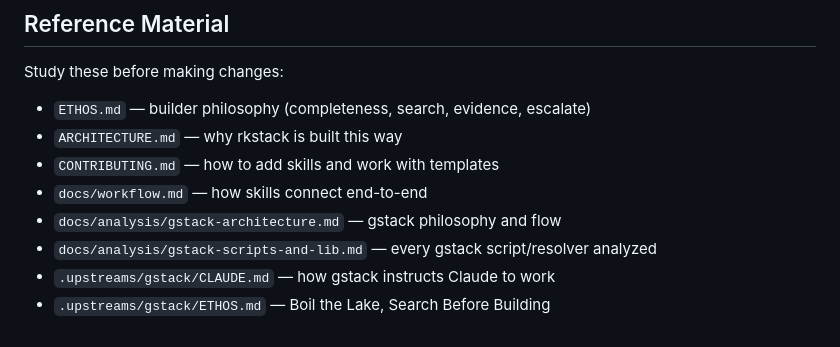
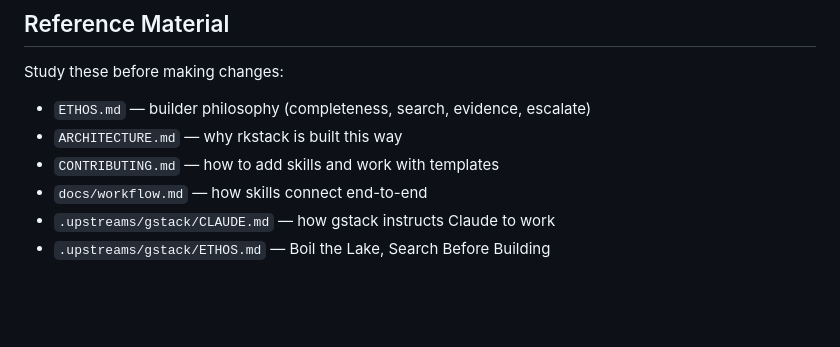
Before and after one commit to mrkhachaturov/rkstack, a Markdown page: CLAUDE.md, the part around the change. Rendered like a GitHub page; blank space fills up the shorter version.

Commit message:
remove stale references to deleted docs from CLAUDE.md

```diff
--- a/CLAUDE.md
+++ b/CLAUDE.md
@@ -365,7 +365,5 @@ Study these before making changes:
 - `ARCHITECTURE.md` — why rkstack is built this way
 - `CONTRIBUTING.md` — how to add skills and work with templates
 - `docs/workflow.md` — how skills connect end-to-end
-- `docs/analysis/gstack-architecture.md` — gstack philosophy and flow
-- `docs/analysis/gstack-scripts-and-lib.md` — every gstack script/resolver analyzed
 - `.upstreams/gstack/CLAUDE.md` — how gstack instructs Claude to work
 - `.upstreams/gstack/ETHOS.md` — Boil the Lake, Search Before Building
```
